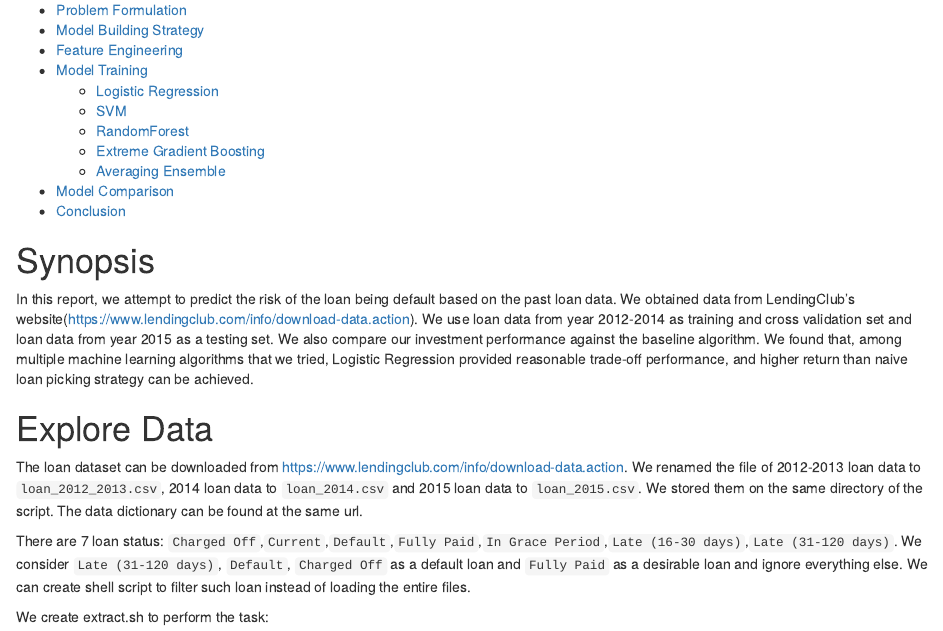
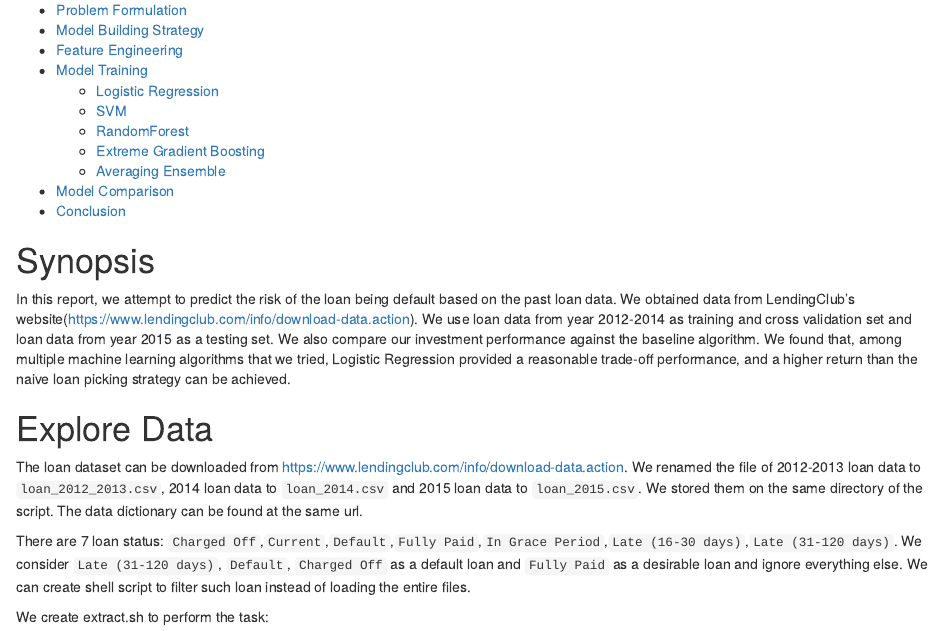
Before and after one commit to vitid/Predict-LendingClub-s-Loan-Data, an R Markdown document (analysis_report.Rmd): the page in a window 1100 px wide, from 110 px down. The pictures show the output file analysis_report.html that the author committed with the source, opened offline.

Commit message:
Modify report files
* fix grammar

````diff
--- a/analysis_report.Rmd
+++ b/analysis_report.Rmd
@@ -6,7 +6,7 @@ output:
 ---
 
 # Synopsis
-In this report, we attempt to predict the risk of the loan being default based on the past loan data. We obtained data from LendingClub's website(<https://www.lendingclub.com/info/download-data.action>). We use loan data from year 2012-2014 as training and cross validation set and loan data from year 2015 as a testing set. We also compare our investment performance against the baseline algorithm. We found that, among multiple machine learning algorithms that we tried, Logistic Regression provided reasonable trade-off performance, and higher return than naive loan picking strategy can be achieved.
+In this report, we attempt to predict the risk of the loan being default based on the past loan data. We obtained data from LendingClub's website(<https://www.lendingclub.com/info/download-data.action>). We use loan data from year 2012-2014 as training and cross validation set and loan data from year 2015 as a testing set. We also compare our investment performance against the baseline algorithm. We found that, among multiple machine learning algorithms that we tried, Logistic Regression provided a reasonable trade-off performance, and a higher return than the naive loan picking strategy can be achieved.
 
 ```{r setup, include=FALSE}
 #cache the result
````
Also changed, not shown: Predict LendingClub’s Loan Data.pdf, analysis_report.html.
